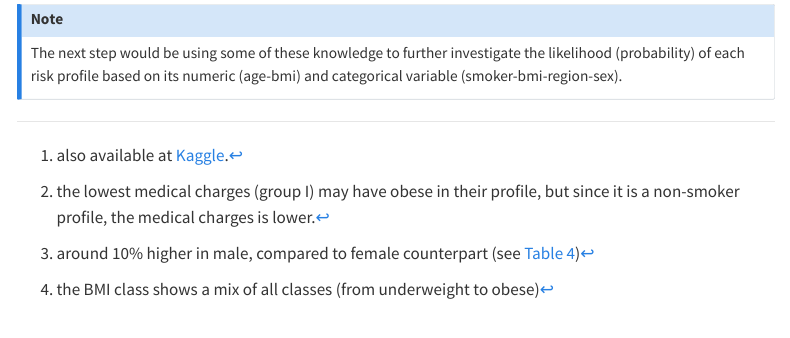
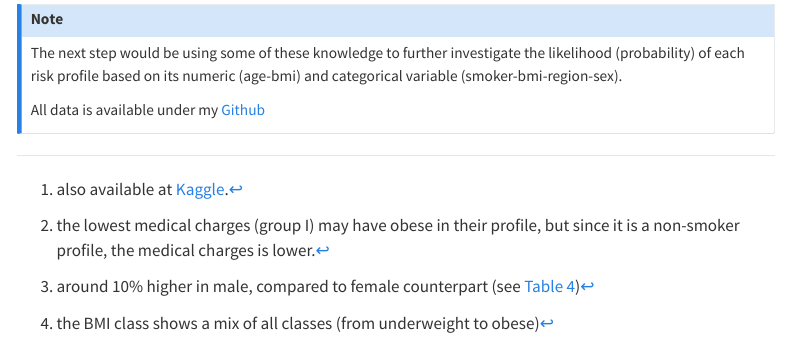
Before and after one commit to ariewjy/ariewjy.github.io, a Quarto document (posts/03-project-insurance-cost-part-1/index.qmd): the page in a window 1100 px wide, from 6100 px down. Rendered offline with R 4.5, knitr and Pandoc in place of Quarto, with nearby package versions; some code elsewhere in the file could not run offline; menus at the side of the page are left out.

Commit message:
adding link of github

```diff
--- a/posts/03-project-insurance-cost-part-1/index.qmd
+++ b/posts/03-project-insurance-cost-part-1/index.qmd
@@ -553,4 +553,6 @@ flowchart LR
 
 ::: {.callout-note}
 The next step would be using some of these knowledge to further investigate the likelihood (probability) of each risk profile based on its numeric (age-bmi) and categorical variable (smoker-bmi-region-sex).
+
+All data is available under my [Github](https://github.com/ariewjy/ariewjy.github.io/tree/main/posts/03-project-insurance-cost-part-1)
 :::
```
Also changed, not shown: docs/search.json, 20 other files.
